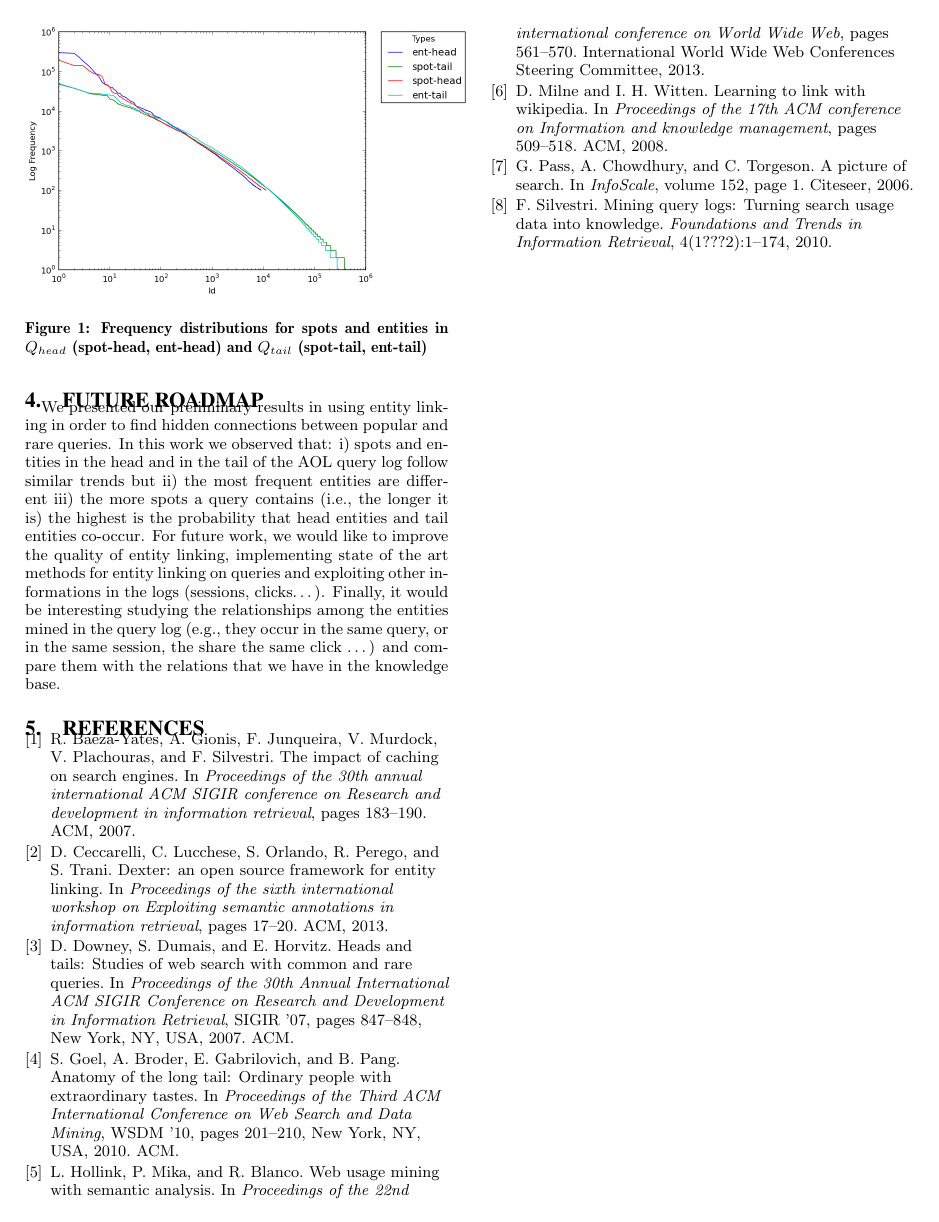
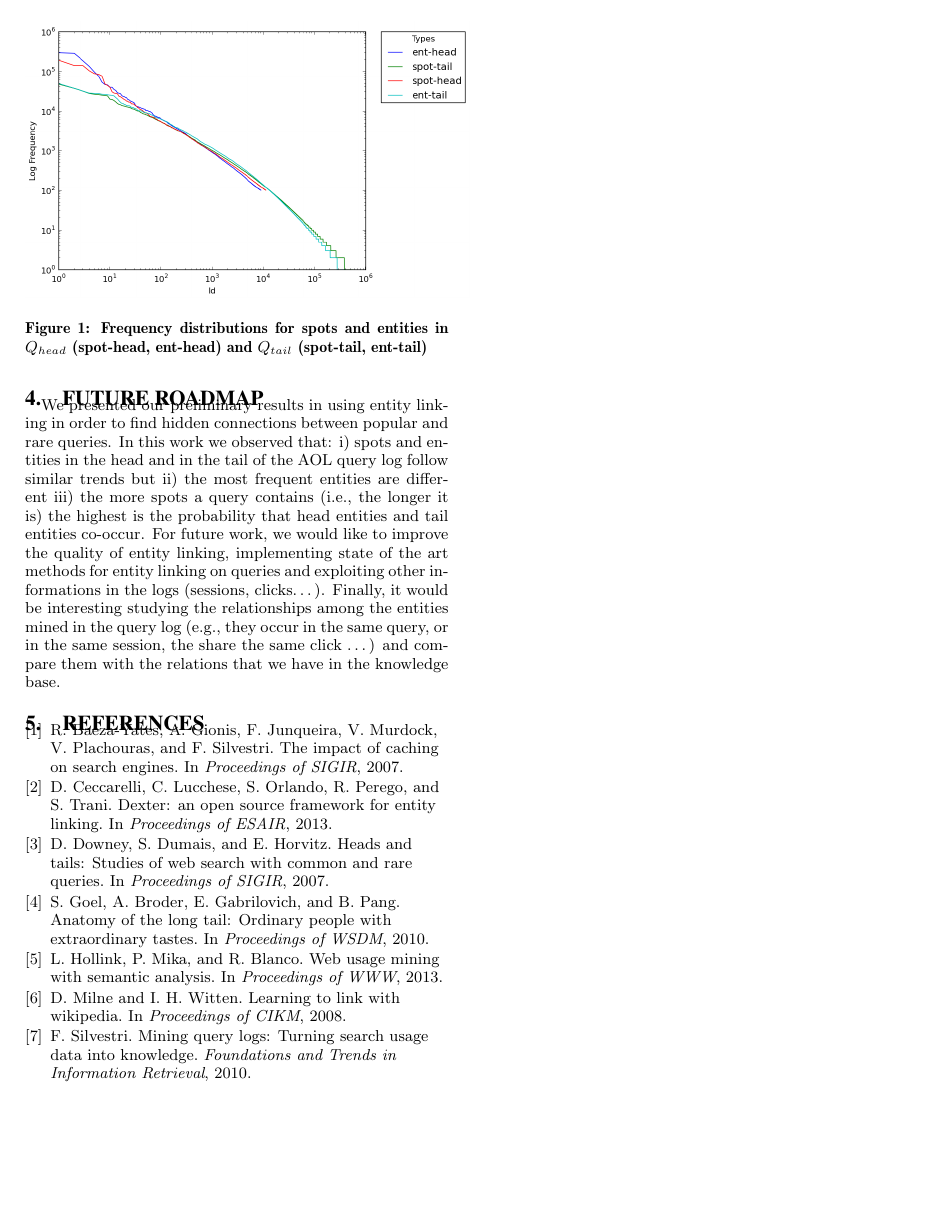
Before and after one commit to vmanisha/entityAnalysis, a LaTeX paper (paper/paper.tex, which reads paper/biblio.bib): page 3 of 4. Compiled offline with pdfLaTeX.

Commit message:
fix biblio

```diff
--- a/paper/biblio.bib
+++ b/paper/biblio.bib
@@ -1,10 +1,3 @@
 @inproceedings{Goel2010Wsdm,
  author = {Goel, Sharad and Broder, Andrei and Gabrilovich, Evgeniy and Pang, Bo},
  title = {Anatomy of the Long Tail: Ordinary People with Extraordinary Tastes},
- booktitle = {Proceedings of the Third ACM International Conference on Web Search and Data Mining},
- series = {WSDM '10},
- year = {2010},
- isbn = {978-1-60558-889-6},
- location = {New York, New York, USA},
- pages = {201--210},
- numpages = {10},
@@ -14,15 +4,9 @@
- publisher = {ACM},
- address = {New York, NY, USA},
- keywords = {infinite inventory, long tail},
-}
+ booktitle = {Proceedings of WSDM},
+ year = {2010}
+ }
 
 @inproceedings{Doug2007Sigir,
  author = {Downey, Doug and Dumais, Susan and Horvitz, Eric},
  title = {Heads and Tails: Studies of Web Search with Common and Rare Queries},
- booktitle = {Proceedings of the 30th Annual International ACM SIGIR Conference on Research and Development in Information Retrieval},
- series = {SIGIR '07},
+ booktitle = {Proceedings of SIGIR},
  year = {2007},
- isbn = {978-1-59593-597-7},
- location = {Amsterdam, The Netherlands},
- pages = {847--848},
- numpages = {2},
@@ -32,6 +13,3 @@
- publisher = {ACM},
- address = {New York, NY, USA},
- keywords = {Zipf distribution, probabilistic latent semantic analysis, web search},
 }
 
 @article{lambdamart,
@@ -101,4 +75,4 @@
-  publisher = {ACM},
+  booktitle = {Proceedings of WWW},
   year      = {2012},
 }
 
@@ -186,4 +160,3 @@ ISSN={1041-4347},}
 @inproceedings{www2012-compressedEL,
  author = {Chakrabarti, Soumen and Kasturi, Sasidhar and Balakrishnan, Bharath and Ramakrishnan, Ganesh and Saraf, Rohit},
  title = {Compressed data structures for annotated web search},
- booktitle = {Proceedings of the 21st international conference on World Wide Web},
@@ -199,6 +165,3 @@ ISSN={1041-4347},}
- publisher = {ACM},
- address = {New York, NY, USA},
- keywords = {annotation, entity, indexing, search},
 }
 
 
@@ -346,30 +309,22 @@ ISSN={1041-4347},}
 @inproceedings{baeza2007impact,
   title={The impact of caching on search engines},
   author={Baeza-Yates, Ricardo and Gionis, Aristides and Junqueira, Flavio and Murdock, Vanessa and Plachouras, Vassilis and Silvestri, Fabrizio},
-  booktitle={Proceedings of the 30th annual international ACM SIGIR conference on Research and development in information retrieval},
-  pages={183--190},
-  year={2007},
-  organization={ACM}
+  booktitle={Proceedings of SIGIR},
+  year={2007}
 }
 
 @article{silvestri2010mining,
   title={Mining query logs: Turning search usage data into knowledge},
   author={Silvestri, Fabrizio},
   journal={Foundations and Trends in Information Retrieval},
-  volume={4},
-  number={1???2},
-  pages={1--174},
-  year={2010},
-  publisher={Now Publishers Inc.}
+  year={2010}
 }
 
 @inproceedings{hollink2013web,
   title={Web usage mining with semantic analysis},
   author={Hollink, Laura and Mika, Peter and Blanco, Roi},
-  booktitle={Proceedings of the 22nd international conference on World Wide Web},
-  pages={561--570},
+  booktitle={Proceedings of WWW},
   year={2013},
-  organization={International World Wide Web Conferences Steering Committee}
 }
 
 @inproceedings{pass2006picture,
@@ -385,17 +340,13 @@ ISSN={1041-4347},}
 @inproceedings{ceccarelli2013dexter,
   title={Dexter: an open source framework for entity linking},
   author={Ceccarelli, Diego and Lucchese, Claudio and Orlando, Salvatore and Perego, Raffaele and Trani, Salvatore},
-  booktitle={Proceedings of the sixth international workshop on Exploiting semantic annotations in information retrieval},
-  pages={17--20},
-  year={2013},
-  organization={ACM}
+  booktitle={Proceedings of ESAIR},
+  year={2013}
 }
 
 @inproceedings{milne2008learning,
   title={Learning to link with wikipedia},
   author={Milne, David and Witten, Ian H},
-  booktitle={Proceedings of the 17th ACM conference on Information and knowledge management},
-  pages={509--518},
+  booktitle={Proceedings of CIKM},
   year={2008},
-  organization={ACM}
-}
+  }
```
Also changed, not shown: paper/aol.tex (+1 -1 lines), paper/biblio.bib (19 more changed lines).
